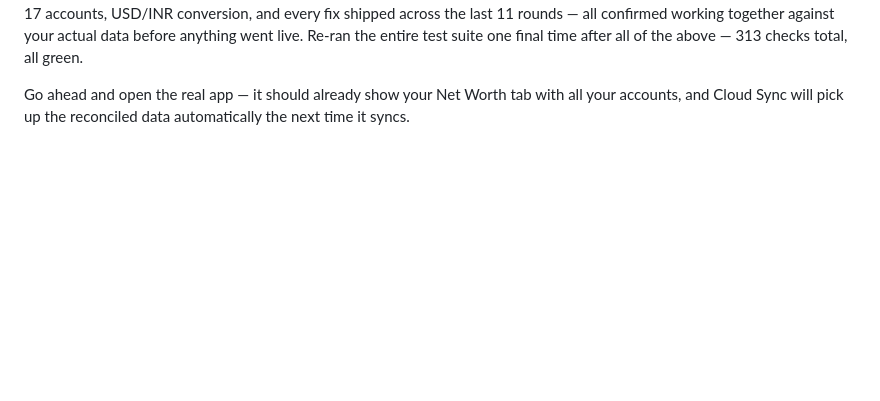
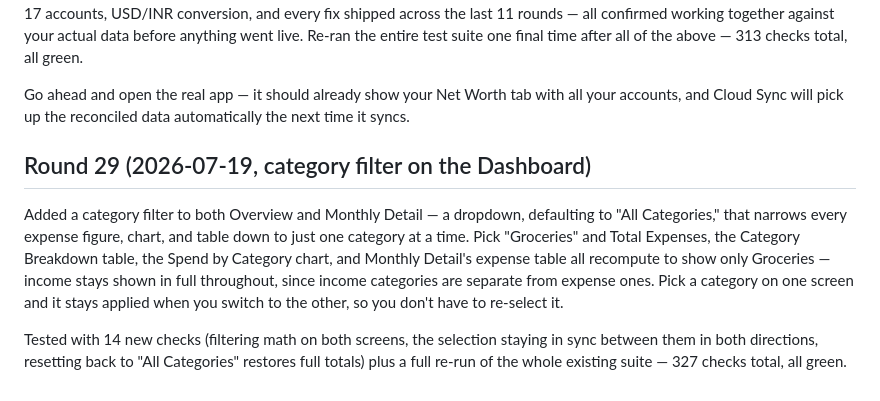
Before and after one commit to borannavar1984/iExpenseApps, a Markdown page: STATUS.md, the part around the change. Rendered like a GitHub page; blank space fills up the shorter version.

Commit message:
Add Round 29 STATUS.md entry: Dashboard category filter

```diff
--- a/STATUS.md
+++ b/STATUS.md
@@ -774,3 +774,20 @@ above — 313 checks total, all green.
 Go ahead and open the real app — it should already show your Net Worth
 tab with all your accounts, and Cloud Sync will pick up the reconciled
 data automatically the next time it syncs.
+
+## Round 29 (2026-07-19, category filter on the Dashboard)
+
+Added a category filter to both Overview and Monthly Detail — a
+dropdown, defaulting to "All Categories," that narrows every expense
+figure, chart, and table down to just one category at a time. Pick
+"Groceries" and Total Expenses, the Category Breakdown table, the
+Spend by Category chart, and Monthly Detail's expense table all
+recompute to show only Groceries — income stays shown in full
+throughout, since income categories are separate from expense ones.
+Pick a category on one screen and it stays applied when you switch to
+the other, so you don't have to re-select it.
+
+Tested with 14 new checks (filtering math on both screens, the
+selection staying in sync between them in both directions, resetting
+back to "All Categories" restores full totals) plus a full re-run of
+the whole existing suite — 327 checks total, all green.
```
